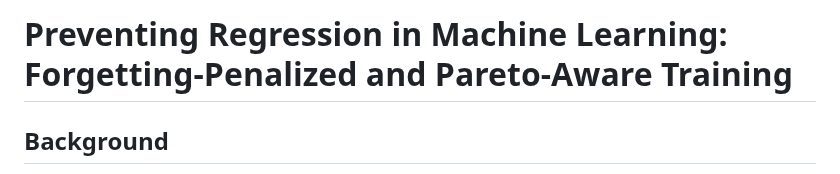
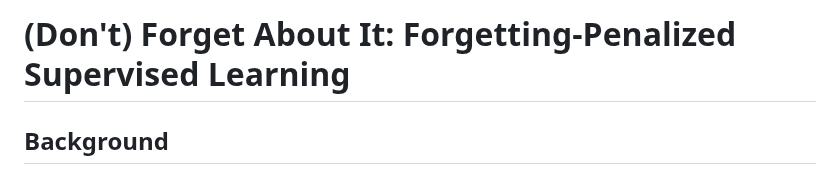
Before and after one commit to finite-sample/pareto-gd, a Markdown page: README.md, the part around the change. Drawn GitHub-style.

```diff
--- a/README.md
+++ b/README.md
@@ -1,4 +1,4 @@
-# Preventing Regression in Machine Learning: Forgetting-Penalized and Pareto-Aware Training
+# (Don't) Forget About It: Forgetting-Penalized Supervised Learning
 
 ## Background
 
```
